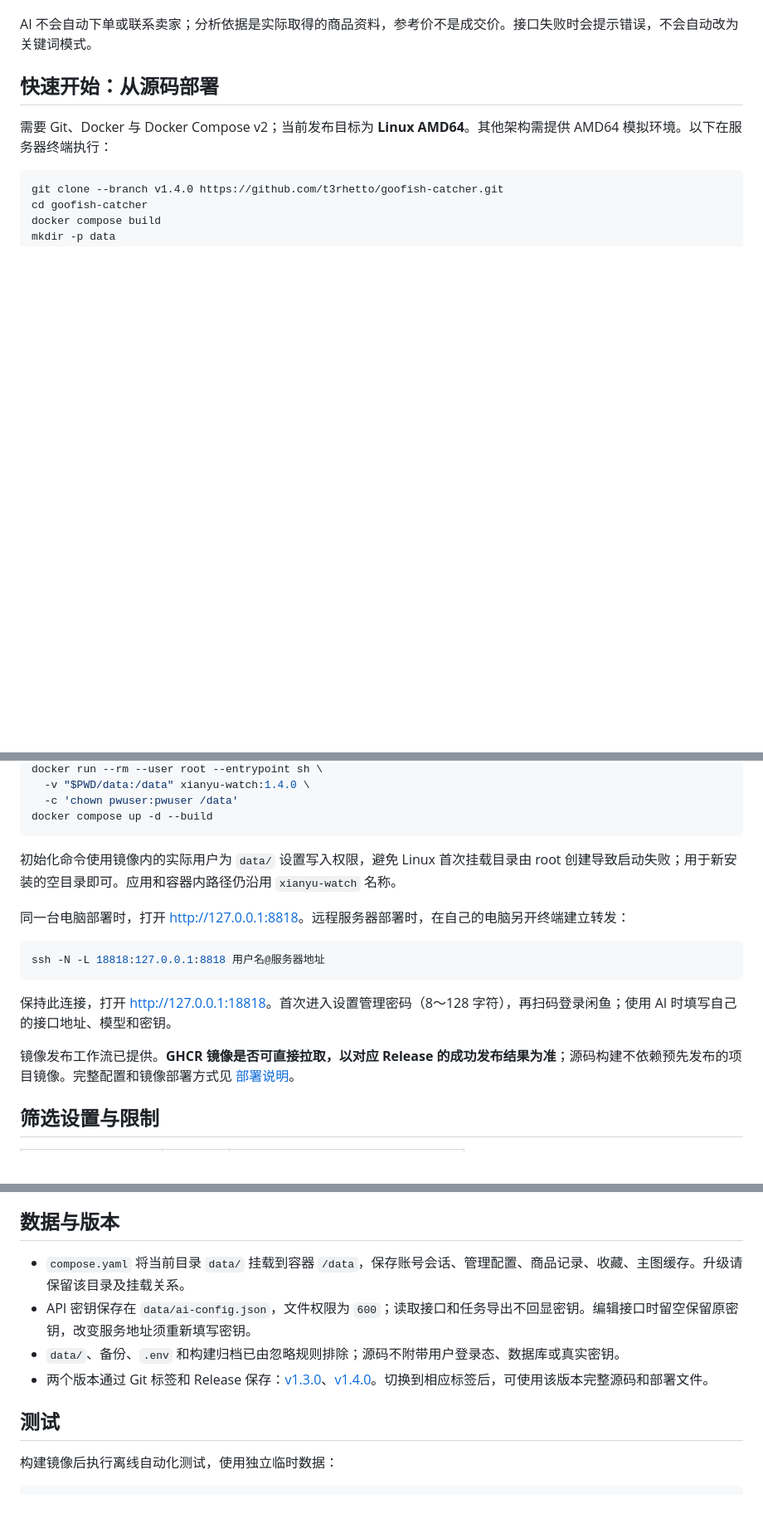
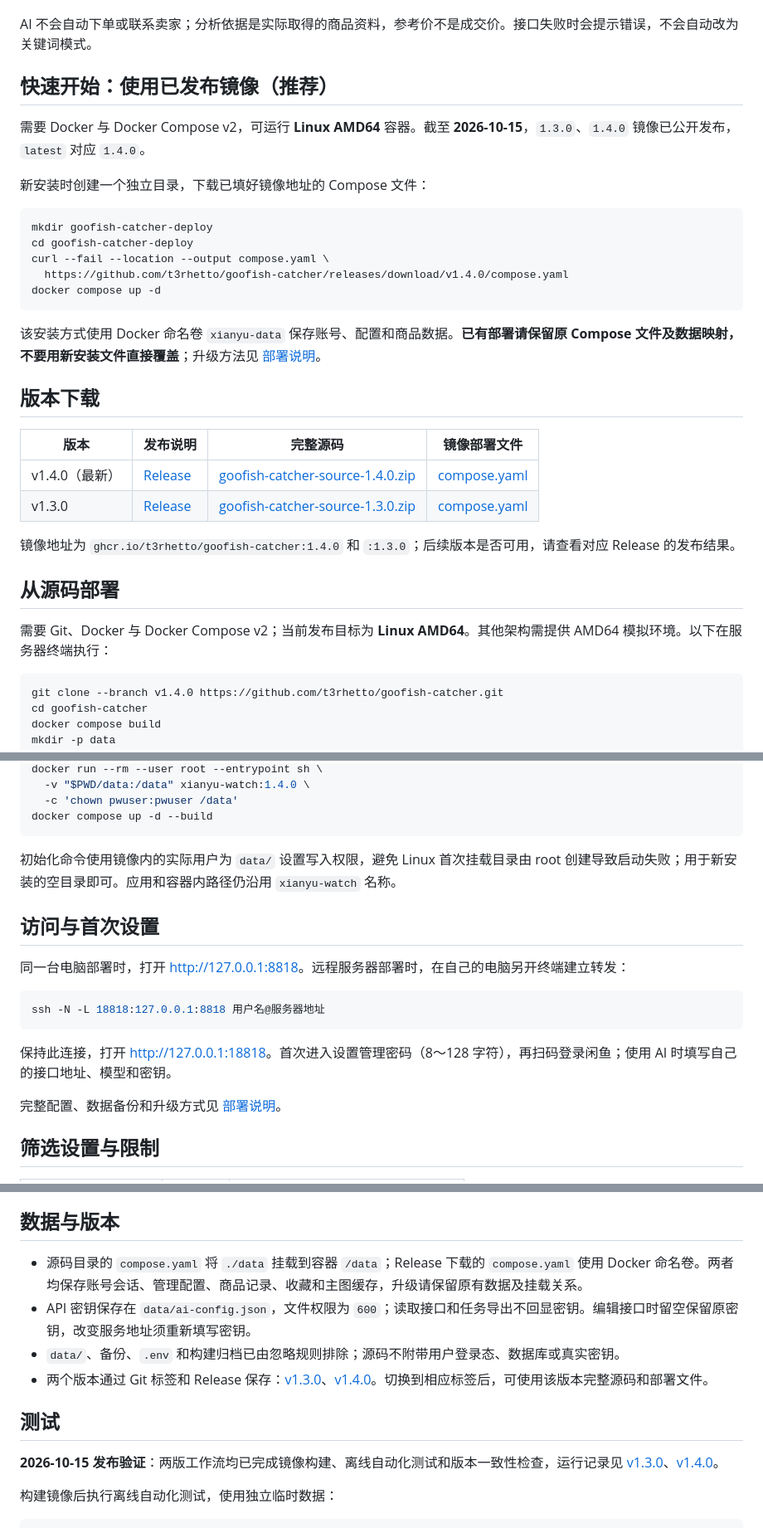
Before and after one commit to t3rhetto/goofish-catcher, a Markdown page: README.md, 3 parts joined by grey strips. Shown at 83% size. Rendered like a GitHub page; blank space fills up the shorter version.

Commit message:
docs: recommend published images and add version downloads

````diff
--- a/README.md
+++ b/README.md
@@ -15,7 +15,32 @@
 
 AI 不会自动下单或联系卖家；分析依据是实际取得的商品资料，参考价不是成交价。接口失败时会提示错误，不会自动改为关键词模式。
 
-## 快速开始：从源码部署
+## 快速开始：使用已发布镜像（推荐）
+
+需要 Docker 与 Docker Compose v2，可运行 **Linux AMD64** 容器。截至 **2026-10-15**，`1.3.0`、`1.4.0` 镜像已公开发布，`latest` 对应 `1.4.0`。
+
+新安装时创建一个独立目录，下载已填好镜像地址的 Compose 文件：
+
+```sh
+mkdir goofish-catcher-deploy
+cd goofish-catcher-deploy
+curl --fail --location --output compose.yaml \
+  https://github.com/t3rhetto/goofish-catcher/releases/download/v1.4.0/compose.yaml
+docker compose up -d
+```
+
+该安装方式使用 Docker 命名卷 `xianyu-data` 保存账号、配置和商品数据。**已有部署请保留原 Compose 文件及数据映射，不要用新安装文件直接覆盖**；升级方法见 [部署说明](docs/DEPLOYMENT.md)。
+
+## 版本下载
+
+| 版本 | 发布说明 | 完整源码 | 镜像部署文件 |
+| --- | --- | --- | --- |
+| v1.4.0（最新） | [Release](https://github.com/t3rhetto/goofish-catcher/releases/tag/v1.4.0) | [goofish-catcher-source-1.4.0.zip](https://github.com/t3rhetto/goofish-catcher/releases/download/v1.4.0/goofish-catcher-source-1.4.0.zip) | [compose.yaml](https://github.com/t3rhetto/goofish-catcher/releases/download/v1.4.0/compose.yaml) |
+| v1.3.0 | [Release](https://github.com/t3rhetto/goofish-catcher/releases/tag/v1.3.0) | [goofish-catcher-source-1.3.0.zip](https://github.com/t3rhetto/goofish-catcher/releases/download/v1.3.0/goofish-catcher-source-1.3.0.zip) | [compose.yaml](https://github.com/t3rhetto/goofish-catcher/releases/download/v1.3.0/compose.yaml) |
+
+镜像地址为 `ghcr.io/t3rhetto/goofish-catcher:1.4.0` 和 `:1.3.0`；后续版本是否可用，请查看对应 Release 的发布结果。
+
+## 从源码部署
 
 需要 Git、Docker 与 Docker Compose v2；当前发布目标为 **Linux AMD64**。其他架构需提供 AMD64 模拟环境。以下在服务器终端执行：
 
@@ -32,6 +57,8 @@ docker compose up -d --build
 
 初始化命令使用镜像内的实际用户为 `data/` 设置写入权限，避免 Linux 首次挂载目录由 root 创建导致启动失败；用于新安装的空目录即可。应用和容器内路径仍沿用 `xianyu-watch` 名称。
 
+## 访问与首次设置
+
 同一台电脑部署时，打开 [http://127.0.0.1:8818](http://127.0.0.1:8818)。远程服务器部署时，在自己的电脑另开终端建立转发：
 
 ```sh
@@ -40,7 +67,7 @@ ssh -N -L 18818:127.0.0.1:8818 用户名@服务器地址
 
 保持此连接，打开 [http://127.0.0.1:18818](http://127.0.0.1:18818)。首次进入设置管理密码（8～128 字符），再扫码登录闲鱼；使用 AI 时填写自己的接口地址、模型和密钥。
 
-镜像发布工作流已提供。**GHCR 镜像是否可直接拉取，以对应 Release 的成功发布结果为准**；源码构建不依赖预先发布的项目镜像。完整配置和镜像部署方式见 [部署说明](docs/DEPLOYMENT.md)。
+完整配置、数据备份和升级方式见 [部署说明](docs/DEPLOYMENT.md)。
 
 ## 筛选设置与限制
 
@@ -58,12 +85,14 @@ ssh -N -L 18818:127.0.0.1:8818 用户名@服务器地址
 
 ## 数据与版本
 
-- `compose.yaml` 将当前目录 `data/` 挂载到容器 `/data`，保存账号会话、管理配置、商品记录、收藏、主图缓存。升级请保留该目录及挂载关系。
+- 源码目录的 `compose.yaml` 将 `./data` 挂载到容器 `/data`；Release 下载的 `compose.yaml` 使用 Docker 命名卷。两者均保存账号会话、管理配置、商品记录、收藏和主图缓存，升级请保留原有数据及挂载关系。
 - API 密钥保存在 `data/ai-config.json`，文件权限为 `600`；读取接口和任务导出不回显密钥。编辑接口时留空保留原密钥，改变服务地址须重新填写密钥。
 - `data/`、备份、`.env` 和构建归档已由忽略规则排除；源码不附带用户登录态、数据库或真实密钥。
 - 两个版本通过 Git 标签和 Release 保存：[v1.3.0](https://github.com/t3rhetto/goofish-catcher/tree/v1.3.0)、[v1.4.0](https://github.com/t3rhetto/goofish-catcher/tree/v1.4.0)。切换到相应标签后，可使用该版本完整源码和部署文件。
 
 ## 测试
+
+**2026-10-15 发布验证**：两版工作流均已完成镜像构建、离线自动化测试和版本一致性检查，运行记录见 [v1.3.0](https://github.com/t3rhetto/goofish-catcher/actions/runs/38706825958)、[v1.4.0](https://github.com/t3rhetto/goofish-catcher/actions/runs/38706886300)。
 
 构建镜像后执行离线自动化测试，使用独立临时数据：
 
````
Also changed, not shown: docs/DEPLOYMENT.md (+36 -22 lines).
